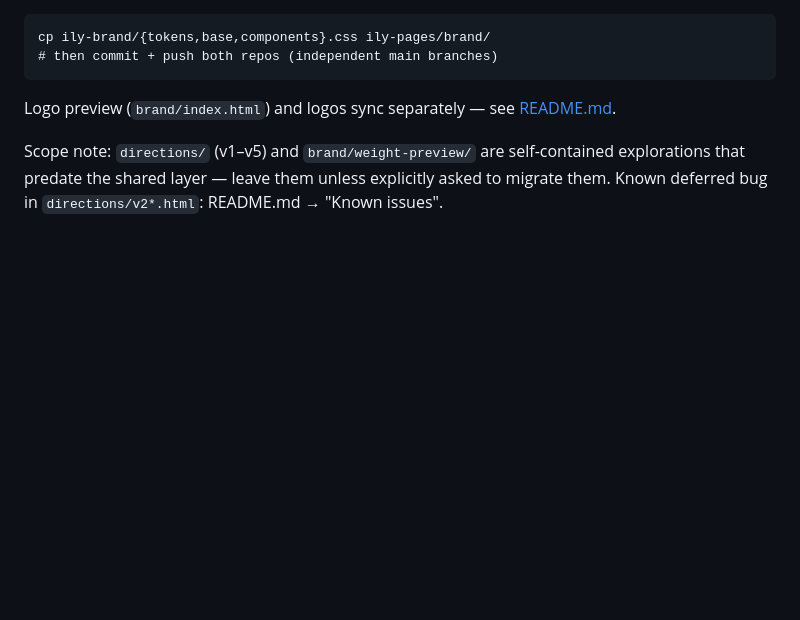
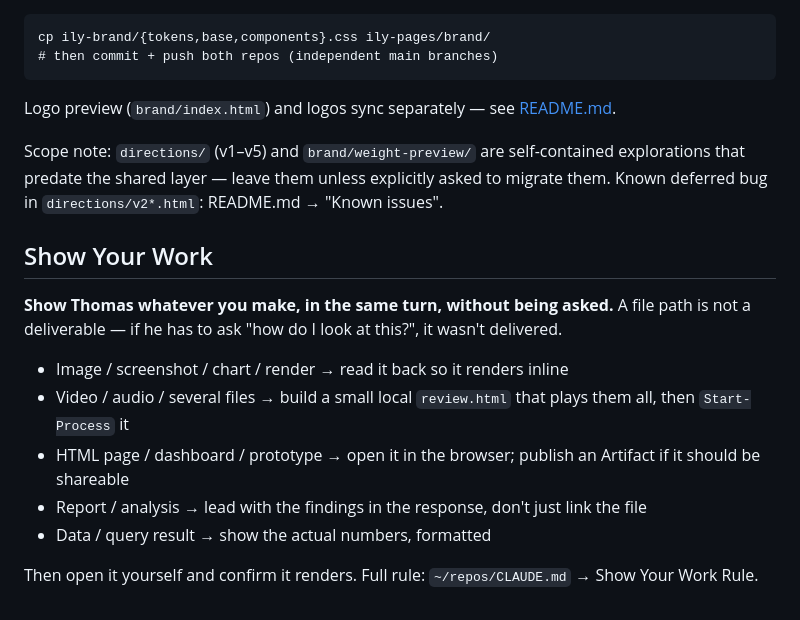
Before and after one commit to duttonbrown/ily-pages, a Markdown page: CLAUDE.md, the part around the change. GitHub-like rendering; blank space fills up the shorter version.

Commit message:
sync: CLAUDE.md: propagate the Show Your Work rule to every repo

```diff
--- a/CLAUDE.md
+++ b/CLAUDE.md
@@ -51,3 +51,15 @@ cp ily-brand/{tokens,base,components}.css ily-pages/brand/
 Logo preview (`brand/index.html`) and logos sync separately — see [README.md](./README.md).
 
 Scope note: `directions/` (v1–v5) and `brand/weight-preview/` are self-contained explorations that predate the shared layer — leave them unless explicitly asked to migrate them. Known deferred bug in `directions/v2*.html`: README.md → "Known issues".
+
+## Show Your Work
+
+**Show Thomas whatever you make, in the same turn, without being asked.** A file path is not a deliverable — if he has to ask "how do I look at this?", it wasn't delivered.
+
+- Image / screenshot / chart / render → read it back so it renders inline
+- Video / audio / several files → build a small local `review.html` that plays them all, then `Start-Process` it
+- HTML page / dashboard / prototype → open it in the browser; publish an Artifact if it should be shareable
+- Report / analysis → lead with the findings in the response, don't just link the file
+- Data / query result → show the actual numbers, formatted
+
+Then open it yourself and confirm it renders. Full rule: `~/repos/CLAUDE.md` → Show Your Work Rule.
```
